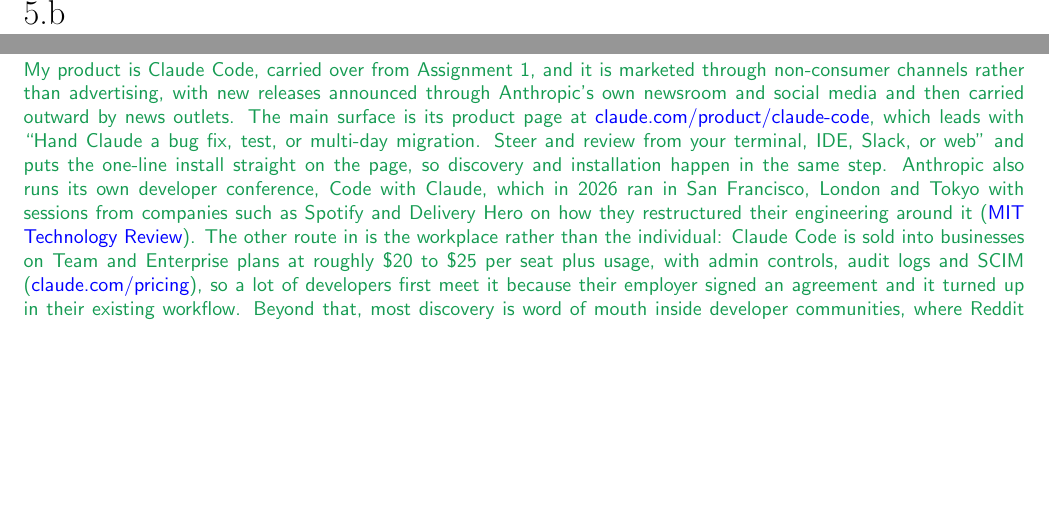
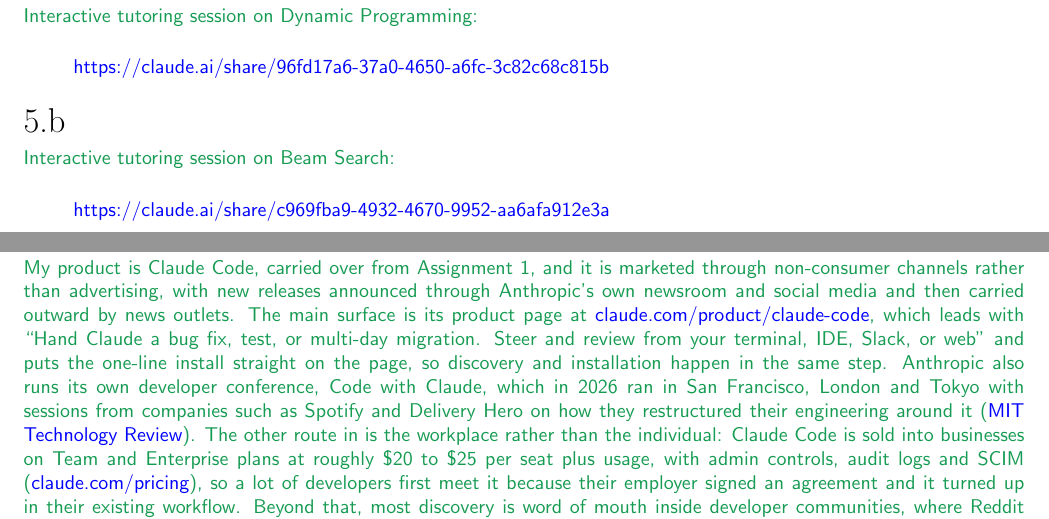
Before and after one commit to gaolin1/cs221, a LaTeX document (A3/tex/submission.tex): two parts of pages 8 and 9 of 10, joined at a grey line, cut at the place of the change, the shorter picture padded with empty space. Compiled offline with pdfLaTeX.

Commit message:
A3/5a, 5b: AI tutor session links
Dynamic programming and beam search transcripts.

Co-Authored-By: Claude Opus 5 <noreply@anthropic.com>
Claude-Session: https://claude.ai/code/session_012krepJ3cXvjr31DaxHz86Y

```diff
--- a/A3/tex/submission.tex
+++ b/A3/tex/submission.tex
@@ -297,6 +297,11 @@
 % <SCPD_SUBMISSION_TAG>_5a
 \begin{answer}
   % ### START CODE HERE ###
+  Interactive tutoring session on Dynamic Programming:
+
+  \begin{quote}
+  \href{https://claude.ai/share/96fd17a6-37a0-4650-a6fc-3c82c68c815b}{https://claude.ai/share/96fd17a6-37a0-4650-a6fc-3c82c68c815b}
+  \end{quote}
   % ### END CODE HERE ###
 \end{answer}
 % <SCPD_SUBMISSION_TAG>_5a
@@ -308,6 +313,11 @@
 % <SCPD_SUBMISSION_TAG>_5b
 \begin{answer}
   % ### START CODE HERE ###
+  Interactive tutoring session on Beam Search:
+
+  \begin{quote}
+  \href{https://claude.ai/share/c969fba9-4932-4670-9952-aa6afa912e3a}{https://claude.ai/share/c969fba9-4932-4670-9952-aa6afa912e3a}
+  \end{quote}
   % ### END CODE HERE ###
 \end{answer}
 % <SCPD_SUBMISSION_TAG>_5b
```
Also changed, not shown: A3/A3_Solutions.pdf, A3/submission.pdf.
